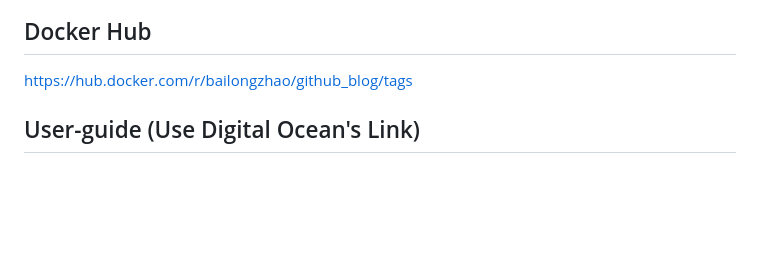
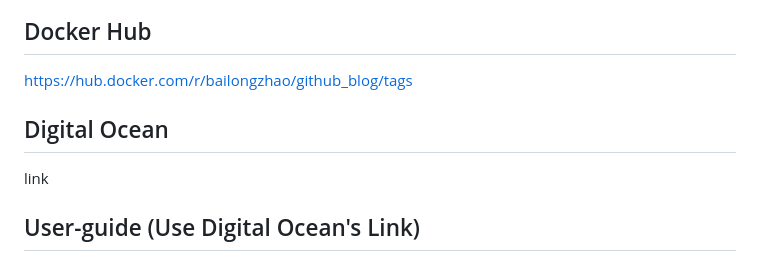
Before and after one commit to software-students-fall2023/5-final-project-charsiubun, a Markdown page: README.md, the part around the change. Rendered like a GitHub page; blank space fills up the shorter version.

```diff
--- a/README.md
+++ b/README.md
@@ -29,6 +29,9 @@ docker-compose up --build
 Now, you can access the web app via http://localhost:5001/
 ## Docker Hub
 https://hub.docker.com/r/bailongzhao/github_blog/tags
+
+## Digital Ocean
+link
 
 ## User-guide (Use Digital Ocean's Link)
 
```
